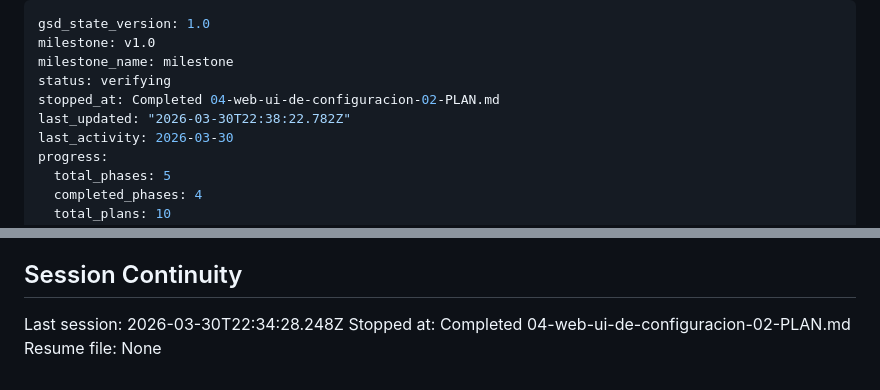
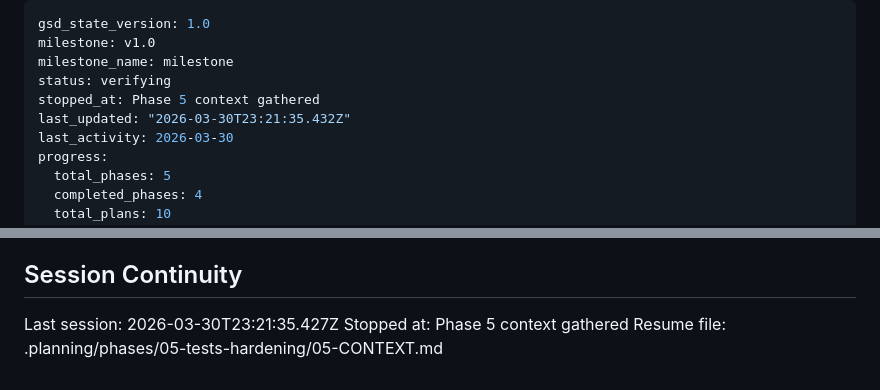
Before and after one commit to objetiva-comercios/objetiva-comercios-imgproc, a Markdown page: .planning/STATE.md, 2 parts joined by grey strips. Rendered like a GitHub page.

Commit message:
docs(state): record phase 5 context session

```diff
--- a/.planning/STATE.md
+++ b/.planning/STATE.md
@@ -3,8 +3,8 @@ gsd_state_version: 1.0
 milestone: v1.0
 milestone_name: milestone
 status: verifying
-stopped_at: Completed 04-web-ui-de-configuracion-02-PLAN.md
-last_updated: "2026-03-30T22:38:22.782Z"
+stopped_at: Phase 5 context gathered
+last_updated: "2026-03-30T23:21:35.432Z"
 last_activity: 2026-03-30
 progress:
   total_phases: 5
@@ -111,6 +111,6 @@ None yet.
 
 ## Session Continuity
 
-Last session: 2026-03-30T22:34:28.248Z
-Stopped at: Completed 04-web-ui-de-configuracion-02-PLAN.md
-Resume file: None
+Last session: 2026-03-30T23:21:35.427Z
+Stopped at: Phase 5 context gathered
+Resume file: .planning/phases/05-tests-hardening/05-CONTEXT.md
```
